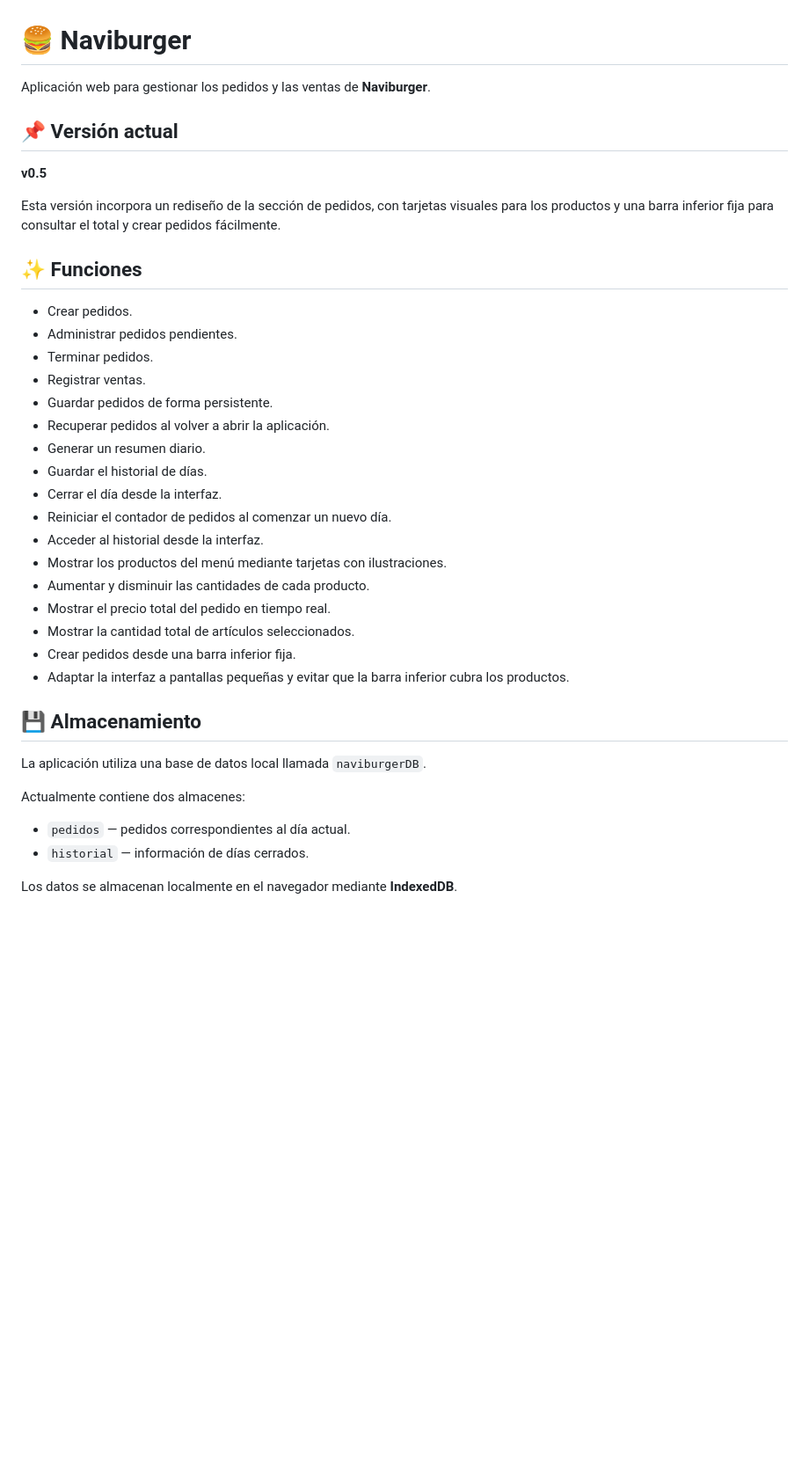
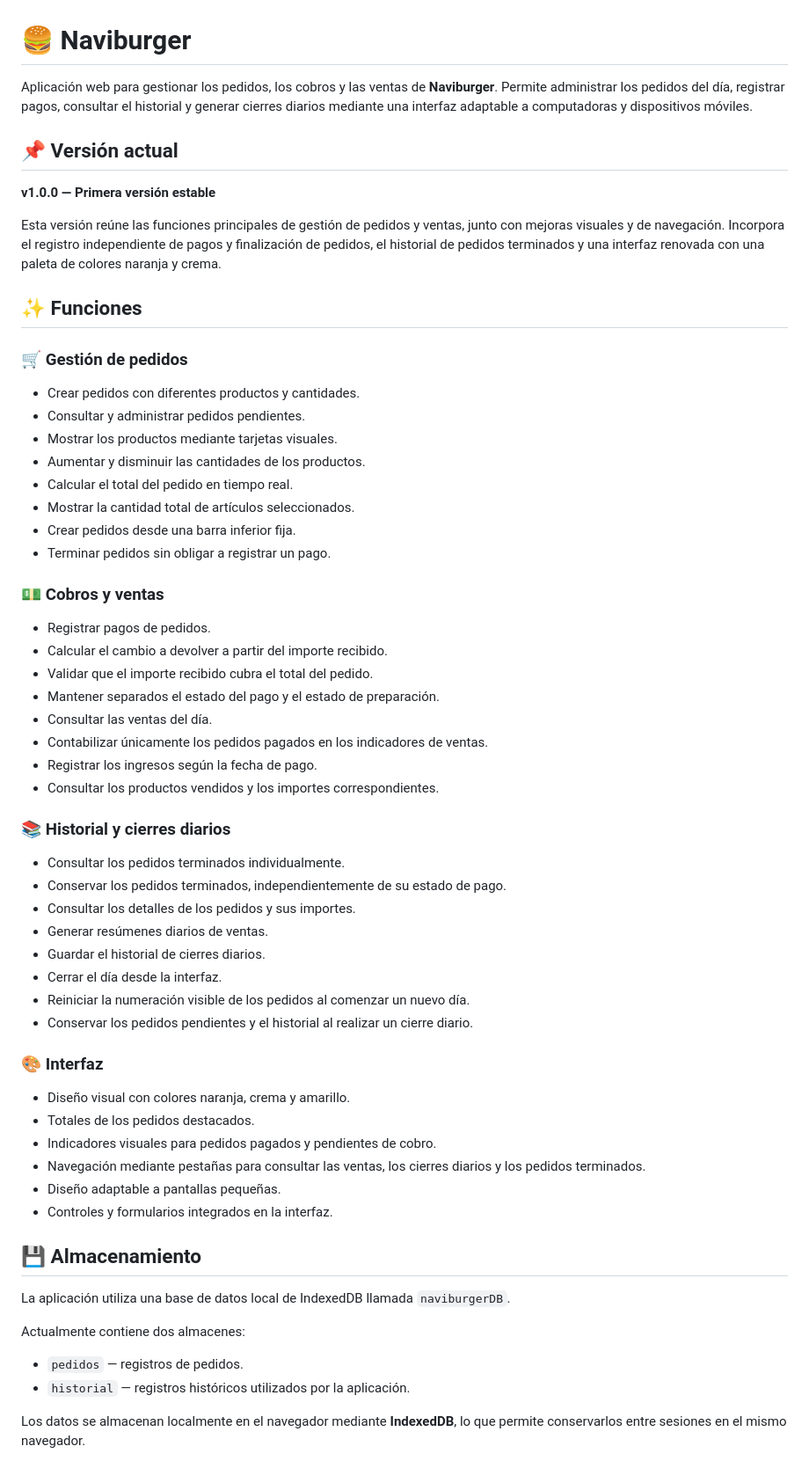
Before and after one commit to arix0426-beep/NaviBurger, a Markdown page: README.md, the part around one of its changes. Shown at 88% size. GitHub-like rendering; blank space fills up the shorter version.

```diff
--- a/README.md
+++ b/README.md
@@ -1,41 +1,61 @@
 # 🍔 Naviburger
 
-Aplicación web para gestionar los pedidos y las ventas de **Naviburger**.
+Aplicación web para gestionar los pedidos, los cobros y las ventas de **Naviburger**. Permite administrar los pedidos del día, registrar pagos, consultar el historial y generar cierres diarios mediante una interfaz adaptable a computadoras y dispositivos móviles.
 
 ## 📌 Versión actual
 
-**v0.5**
+**v1.0.0 — Primera versión estable**
 
-Esta versión incorpora un rediseño de la sección de pedidos, con tarjetas visuales para los productos y una barra inferior fija para consultar el total y crear pedidos fácilmente.
+Esta versión reúne las funciones principales de gestión de pedidos y ventas, junto con mejoras visuales y de navegación. Incorpora el registro independiente de pagos y finalización de pedidos, el historial de pedidos terminados y una interfaz renovada con una paleta de colores naranja y crema.
 
 ## ✨ Funciones
 
-- Crear pedidos.
-- Administrar pedidos pendientes.
-- Terminar pedidos.
-- Registrar ventas.
-- Guardar pedidos de forma persistente.
-- Recuperar pedidos al volver a abrir la aplicación.
-- Generar un resumen diario.
-- Guardar el historial de días.
-- Cerrar el día desde la interfaz.
-- Reiniciar el contador de pedidos al comenzar un nuevo día.
-- Acceder al historial desde la interfaz.
-- Mostrar los productos del menú mediante tarjetas con ilustraciones.
-- Aumentar y disminuir las cantidades de cada producto.
-- Mostrar el precio total del pedido en tiempo real.
+### 🛒 Gestión de pedidos
+- Crear pedidos con diferentes productos y cantidades.
+- Consultar y administrar pedidos pendientes.
+- Mostrar los productos mediante tarjetas visuales.
+- Aumentar y disminuir las cantidades de los productos.
+- Calcular el total del pedido en tiempo real.
 - Mostrar la cantidad total de artículos seleccionados.
 - Crear pedidos desde una barra inferior fija.
-- Adaptar la interfaz a pantallas pequeñas y evitar que la barra inferior cubra los productos.
+- Terminar pedidos sin obligar a registrar un pago.
+
+### 💵 Cobros y ventas
+- Registrar pagos de pedidos.
+- Calcular el cambio a devolver a partir del importe recibido.
+- Validar que el importe recibido cubra el total del pedido.
+- Mantener separados el estado del pago y el estado de preparación.
+- Consultar las ventas del día.
+- Contabilizar únicamente los pedidos pagados en los indicadores de ventas.
+- Registrar los ingresos según la fecha de pago.
+- Consultar los productos vendidos y los importes correspondientes.
+
+### 📚 Historial y cierres diarios
+- Consultar los pedidos terminados individualmente.
+- Conservar los pedidos terminados, independientemente de su estado de pago.
+- Consultar los detalles de los pedidos y sus importes.
+- Generar resúmenes diarios de ventas.
+- Guardar el historial de cierres diarios.
+- Cerrar el día desde la interfaz.
+- Reiniciar la numeración visible de los pedidos al comenzar un nuevo día.
+- Conservar los pedidos pendientes y el historial al realizar un cierre diario.
+
+### 🎨 Interfaz
+- Diseño visual con colores naranja, crema y amarillo.
+- Totales de los pedidos destacados.
+- Indicadores visuales para pedidos pagados y pendientes de cobro.
+- Navegación mediante pestañas para consultar las ventas, los cierres diarios y los pedidos terminados.
+- Diseño adaptable a pantallas pequeñas.
+- Controles y formularios integrados en la interfaz.
 
 ## 💾 Almacenamiento
 
-La aplicación utiliza una base de datos local llamada `naviburgerDB`.
+La aplicación utiliza una base de datos local de IndexedDB llamada `naviburgerDB`.
 
 Actualmente contiene dos almacenes:
 
-- `pedidos` — pedidos correspondientes al día actual.
-- `historial` — información de días cerrados.
+- `pedidos` — registros de pedidos.
+- `historial` — registros históricos utilizados por la aplicación.
 
-Los datos se almacenan localmente en el navegador mediante **IndexedDB**.
+Los datos se almacenan localmente en el navegador mediante **IndexedDB**, lo que permite conservarlos entre sesiones en el mismo navegador.
 
```
Also changed, not shown: other parts of README.md (+40 -11 lines).
